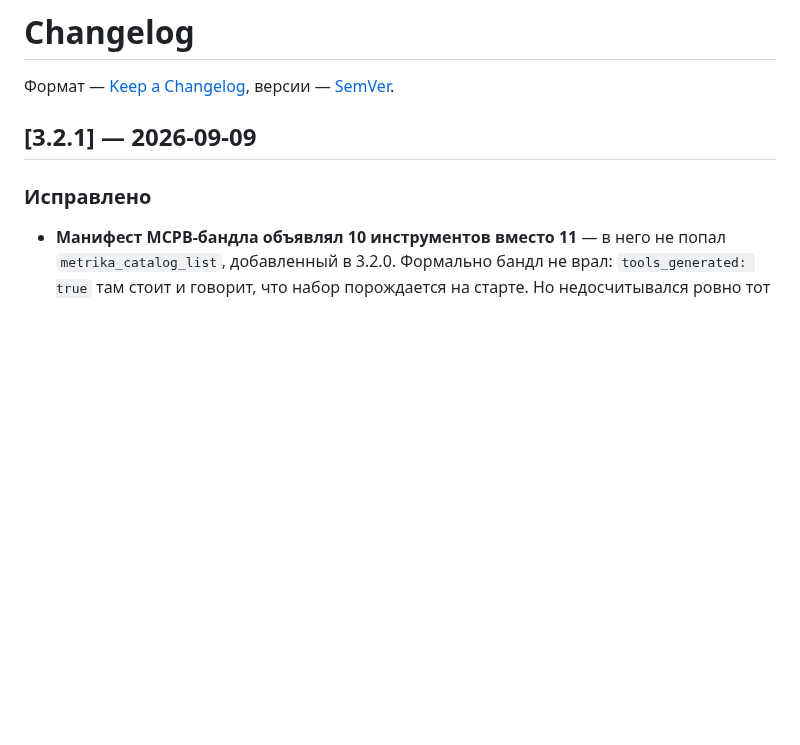
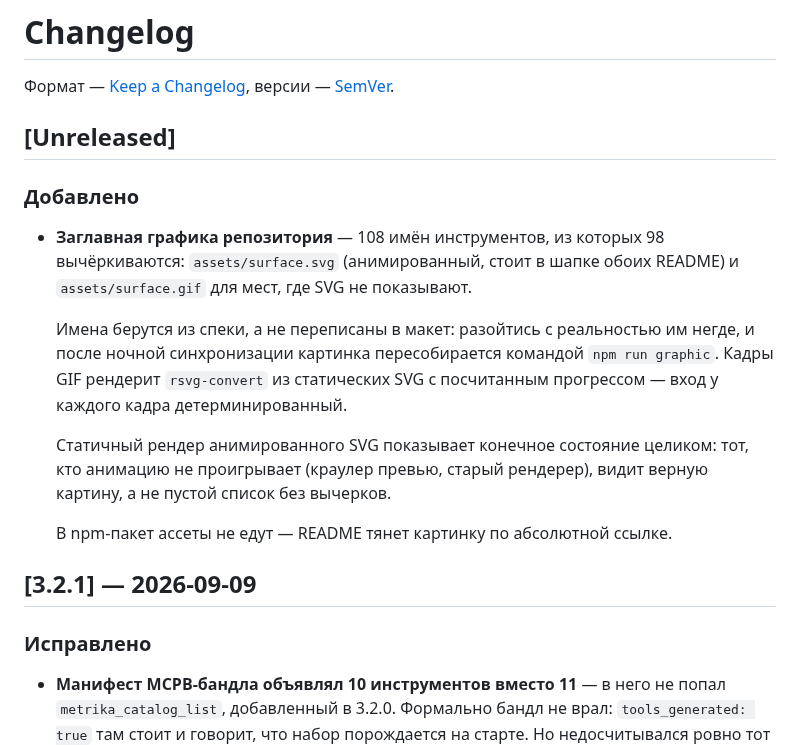
Before and after one commit to artgas1/yandex-metrika-mcp, a Markdown page: CHANGELOG.md, the part around the change. Rendered like a GitHub page; blank space fills up the shorter version.

```diff
--- a/CHANGELOG.md
+++ b/CHANGELOG.md
@@ -2,6 +2,25 @@
 
 Формат — [Keep a Changelog](https://keepachangelog.com/ru/1.1.0/),
 версии — [SemVer](https://semver.org/lang/ru/).
+
+## [Unreleased]
+
+### Добавлено
+
+- **Заглавная графика репозитория** — 108 имён инструментов, из которых 98
+  вычёркиваются: `assets/surface.svg` (анимированный, стоит в шапке обоих
+  README) и `assets/surface.gif` для мест, где SVG не показывают.
+
+  Имена берутся из спеки, а не переписаны в макет: разойтись с реальностью им
+  негде, и после ночной синхронизации картинка пересобирается командой
+  `npm run graphic`. Кадры GIF рендерит `rsvg-convert` из статических SVG с
+  посчитанным прогрессом — вход у каждого кадра детерминированный.
+
+  Статичный рендер анимированного SVG показывает конечное состояние целиком:
+  тот, кто анимацию не проигрывает (краулер превью, старый рендерер), видит
+  верную картину, а не пустой список без вычерков.
+
+  В npm-пакет ассеты не едут — README тянет картинку по абсолютной ссылке.
 
 ## [3.2.1] — 2026-09-09
 
```
Also changed, not shown: README.en.md (+2 -0 lines), README.md (+2 -0 lines), assets/surface.gif (added), 3 other files.
